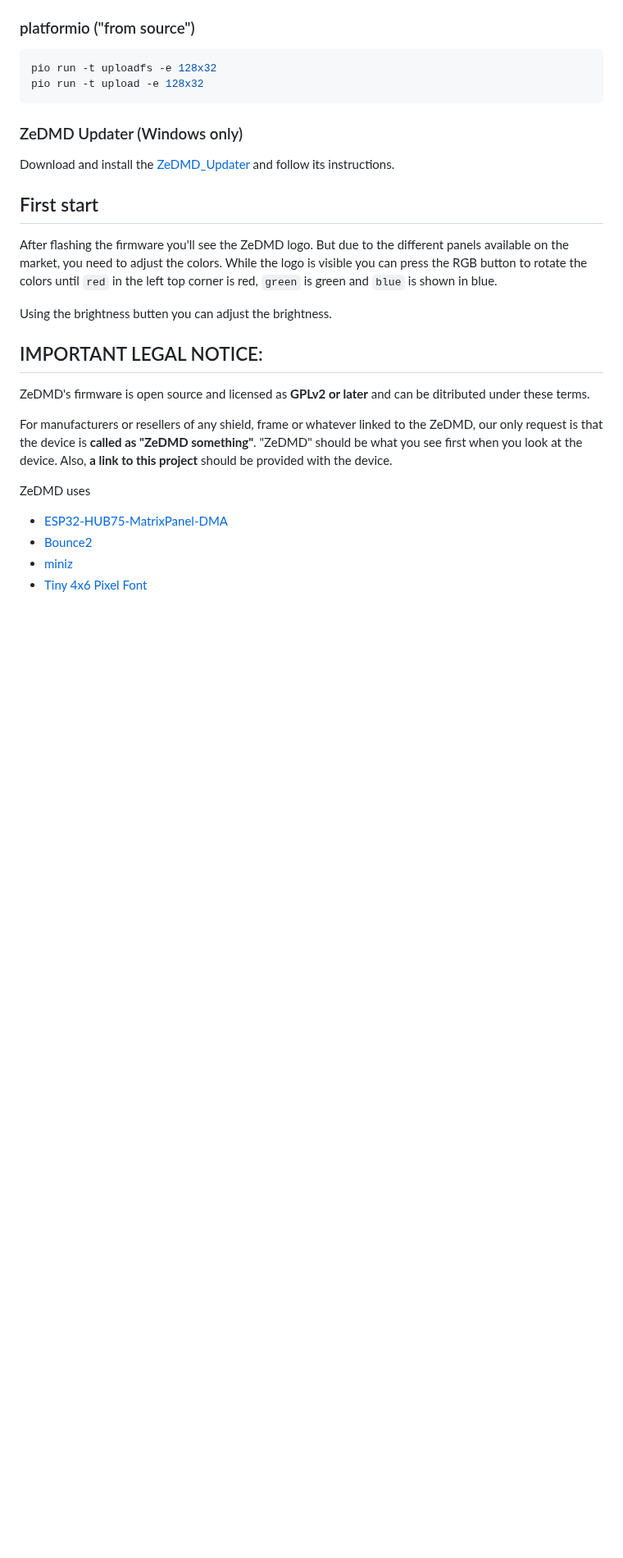
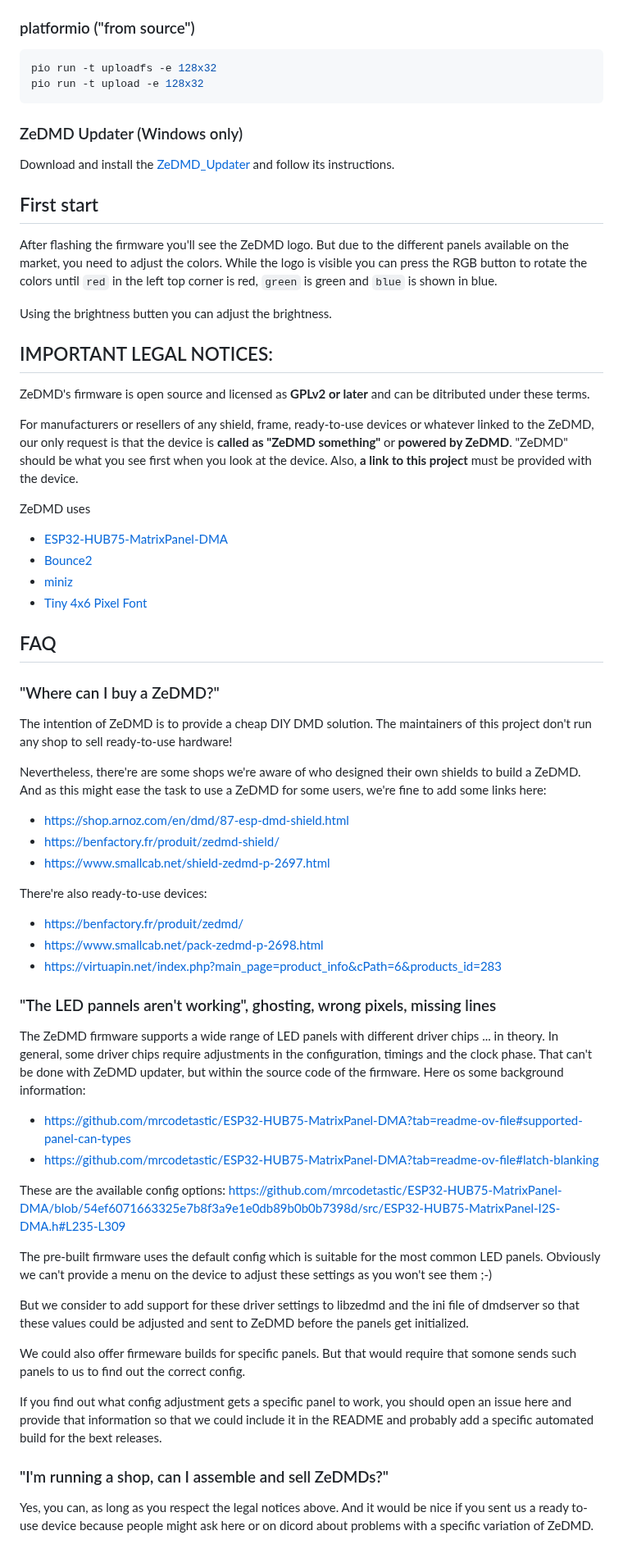
Before and after one commit to PPUC/ZeDMD, a Markdown page: README.md, the part around the change. Shown at 82% size. Drawn GitHub-style; blank space fills up the shorter version.

Commit message:
Added FAQ section to README.md

```diff
--- a/README.md
+++ b/README.md
@@ -58,15 +58,55 @@ you need to adjust the colors. While the logo is visible you can press the RGB b
 
 Using the brightness butten you can adjust the brightness.
 
-## IMPORTANT LEGAL NOTICE:
+## IMPORTANT LEGAL NOTICES:
 
 ZeDMD's firmware is open source and licensed as **GPLv2 or later** and can be ditributed under these terms.
 
-For manufacturers or resellers of any shield, frame or whatever linked to the ZeDMD, our only request is that the device is
-**called as "ZeDMD something"**. "ZeDMD" should be what you see first when you look at the device. Also, **a link to this project** should be provided with the device.
+For manufacturers or resellers of any shield, frame, ready-to-use devices or whatever linked to the ZeDMD, our only request is that the device is **called as "ZeDMD something"** or **powered by ZeDMD**. "ZeDMD" should be what you see first when you look at the device. Also, **a link to this project** must be provided with the device.
 
 ZeDMD uses
 * [ESP32-HUB75-MatrixPanel-DMA](https://github.com/mrfaptastic/ESP32-HUB75-MatrixPanel-DMA)
 * [Bounce2](https://github.com/thomasfredericks/Bounce2)
 * [miniz](https://github.com/richgel999/miniz)
 * [Tiny 4x6 Pixel Font](https://hackaday.io/project/6309-vga-graphics-over-spi-and-serial-vgatonic/log/20759-a-tiny-4x6-pixel-font-that-will-fit-on-almost-any-microcontroller-license-mit)
+
+## FAQ
+
+### "Where can I buy a ZeDMD?"
+
+The intention of ZeDMD is to provide a cheap DIY DMD solution. The maintainers of this project don't run any shop to sell ready-to-use hardware!
+
+Nevertheless, there're are some shops we're aware of who designed their own shields to build a ZeDMD.
+And as this might ease the task to use a ZeDMD for some users, we're fine to add some links here:
+* https://shop.arnoz.com/en/dmd/87-esp-dmd-shield.html
+* https://benfactory.fr/produit/zedmd-shield/
+* https://www.smallcab.net/shield-zedmd-p-2697.html
+
+There're also ready-to-use devices:
+* https://benfactory.fr/produit/zedmd/
+* https://www.smallcab.net/pack-zedmd-p-2698.html
+* https://virtuapin.net/index.php?main_page=product_info&cPath=6&products_id=283
+
+### "The LED pannels aren't working", ghosting, wrong pixels, missing lines
+
+The ZeDMD firmware supports a wide range of LED panels with different driver chips ... in theory.
+In general, some driver chips require adjustments in the configuration, timings and the clock phase.
+That can't be done with ZeDMD updater, but within the source code of the firmware. Here os some background information:
+* https://github.com/mrcodetastic/ESP32-HUB75-MatrixPanel-DMA?tab=readme-ov-file#supported-panel-can-types
+* https://github.com/mrcodetastic/ESP32-HUB75-MatrixPanel-DMA?tab=readme-ov-file#latch-blanking
+
+These are the available config options:
+https://github.com/mrcodetastic/ESP32-HUB75-MatrixPanel-DMA/blob/54ef6071663325e7b8f3a9e1e0db89b0b0b7398d/src/ESP32-HUB75-MatrixPanel-I2S-DMA.h#L235-L309
+
+The pre-built firmware uses the default config which is suitable for the most common LED panels.
+Obviously we can't provide a menu on the device to adjust these settings as you won't see them ;-)
+
+But we consider to add support for these driver settings to libzedmd and the ini file of dmdserver so that these values could be adjusted and sent to ZeDMD before the panels get initialized.
+
+We could also offer firmeware builds for specific panels. But that would require that somone sends such panels to us to find out the correct config.
+
+If you find out what config adjustment gets a specific panel to work, you should open an issue here and provide that information so that we could include it in the README and probably add a specific automated build for the bext releases.
+
+### "I'm running a shop, can I assemble and sell ZeDMDs?"
+
+Yes, you can, as long as you respect the legal notices above. And it would be nice if you sent us a ready to-use device because people might ask here or on dicord about problems with a specific variation of ZeDMD.
```
